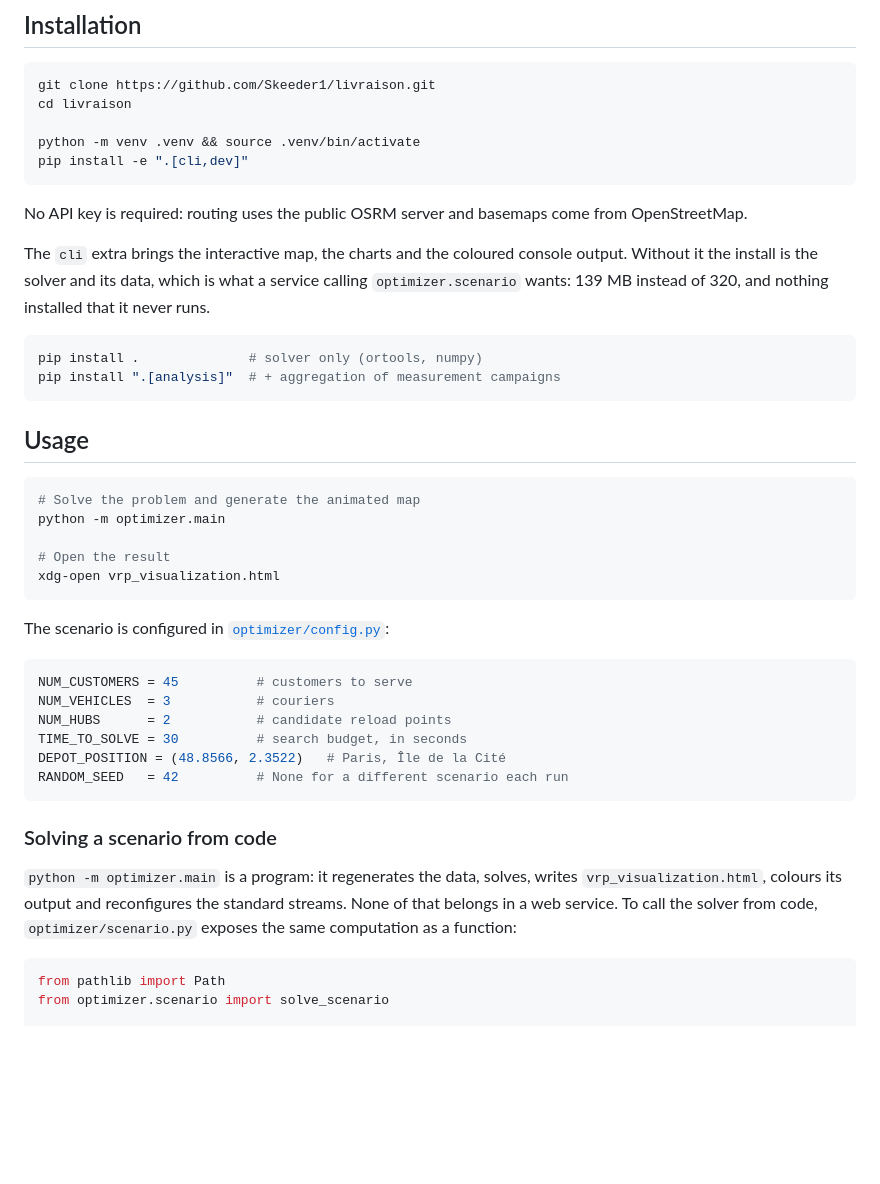
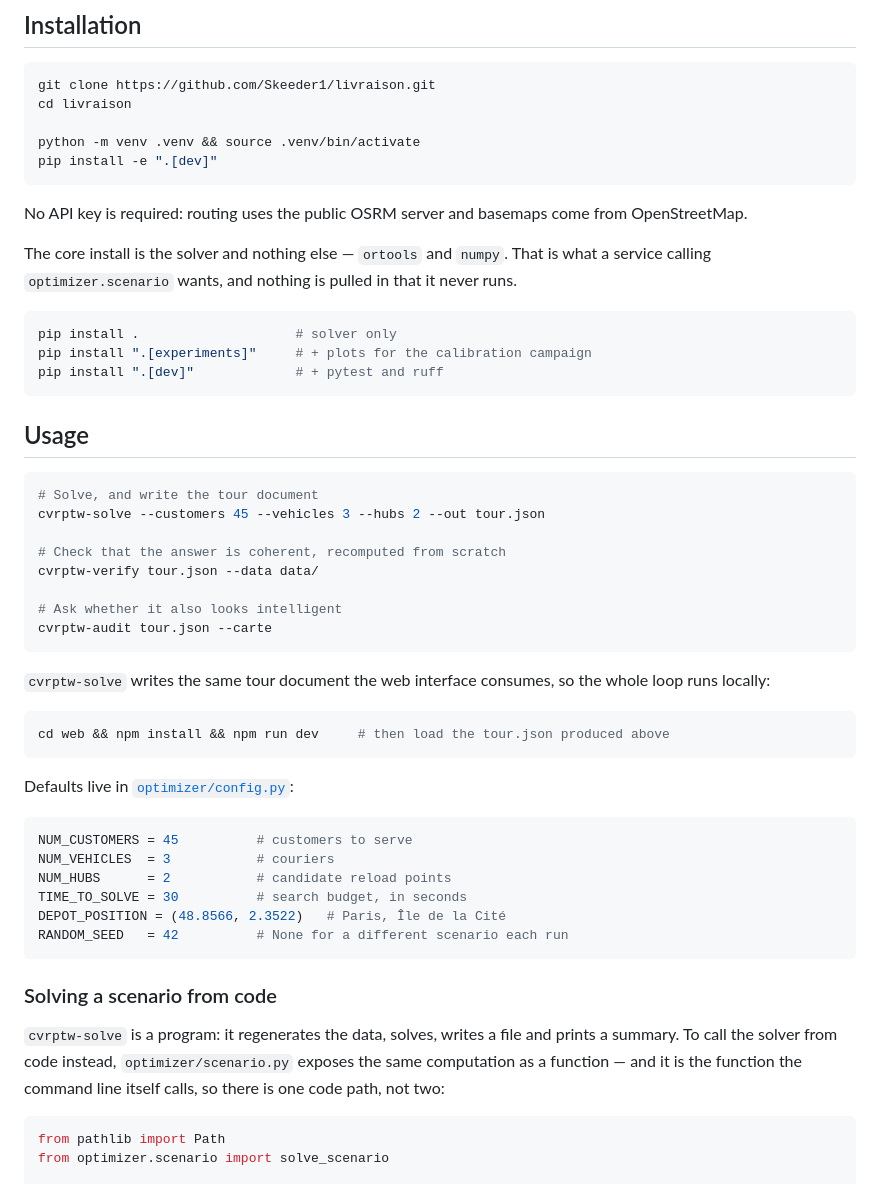
Before and after one commit to Skeeder1/livraison, a Markdown page: README.md, the part around one of its changes. GitHub-like rendering; blank space fills up the shorter version.

````diff
--- a/README.md
+++ b/README.md
@@ -82,32 +93,42 @@ git clone https://github.com/Skeeder1/livraison.git
 cd livraison
 
 python -m venv .venv && source .venv/bin/activate
-pip install -e ".[cli,dev]"
+pip install -e ".[dev]"
 ```
 
 No API key is required: routing uses the public OSRM server and basemaps come from OpenStreetMap.
 
-The `cli` extra brings the interactive map, the charts and the coloured console
-output. Without it the install is the solver and its data, which is what a
-service calling `optimizer.scenario` wants: 139 MB instead of 320, and nothing
-installed that it never runs.
+The core install is the solver and nothing else — `ortools` and `numpy`. That is
+what a service calling `optimizer.scenario` wants, and nothing is pulled in that
+it never runs.
 
 ```bash
-pip install .              # solver only (ortools, numpy)
-pip install ".[analysis]"  # + aggregation of measurement campaigns
+pip install .                    # solver only
+pip install ".[experiments]"     # + plots for the calibration campaign
+pip install ".[dev]"             # + pytest and ruff
 ```
 
 ## Usage
 
 ```bash
-# Solve the problem and generate the animated map
-python -m optimizer.main
+# Solve, and write the tour document
+cvrptw-solve --customers 45 --vehicles 3 --hubs 2 --out tour.json
 
-# Open the result
-xdg-open vrp_visualization.html
+# Check that the answer is coherent, recomputed from scratch
+cvrptw-verify tour.json --data data/
+
+# Ask whether it also looks intelligent
+cvrptw-audit tour.json --carte
 ```
 
-The scenario is configured in [`optimizer/config.py`](optimizer/config.py):
+`cvrptw-solve` writes the same tour document the web interface consumes, so the
+whole loop runs locally:
+
+```bash
+cd web && npm install && npm run dev     # then load the tour.json produced above
+```
+
+Defaults live in [`optimizer/config.py`](optimizer/config.py):
 
 ```python
 NUM_CUSTOMERS = 45          # customers to serve
@@ -120,10 +141,10 @@ RANDOM_SEED   = 42          # None for a different scenario each run
 
 ### Solving a scenario from code
 
-`python -m optimizer.main` is a program: it regenerates the data, solves, writes
-`vrp_visualization.html`, colours its output and reconfigures the standard
-streams. None of that belongs in a web service. To call the solver from code,
-`optimizer/scenario.py` exposes the same computation as a function:
+`cvrptw-solve` is a program: it regenerates the data, solves, writes a file and
+prints a summary. To call the solver from code instead, `optimizer/scenario.py`
+exposes the same computation as a function — and it is the function the command
+line itself calls, so there is one code path, not two:
 
 ```python
 from pathlib import Path
````
Also changed, not shown: other parts of README.md (+101 -39 lines).
